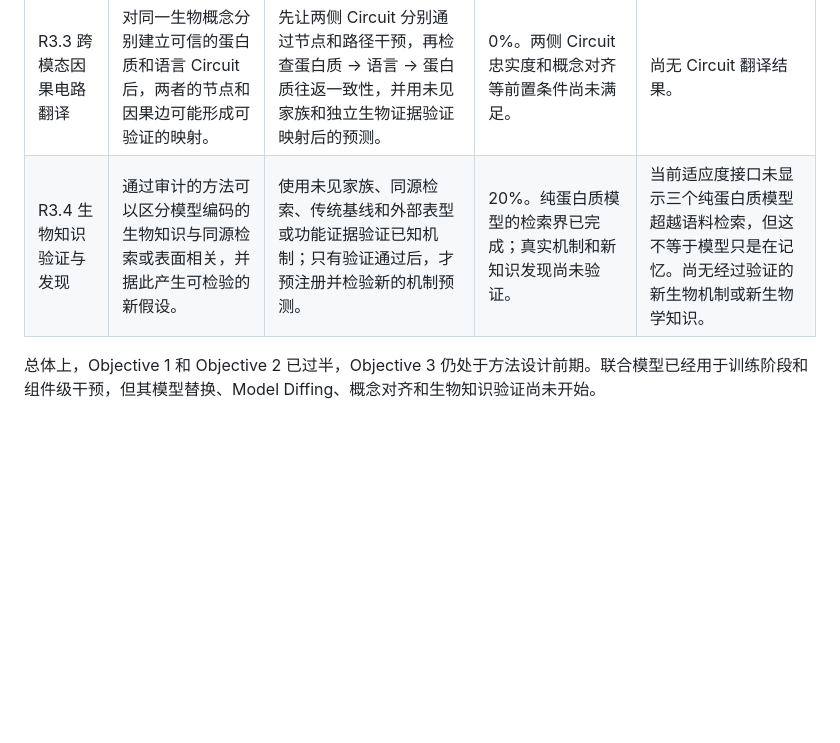
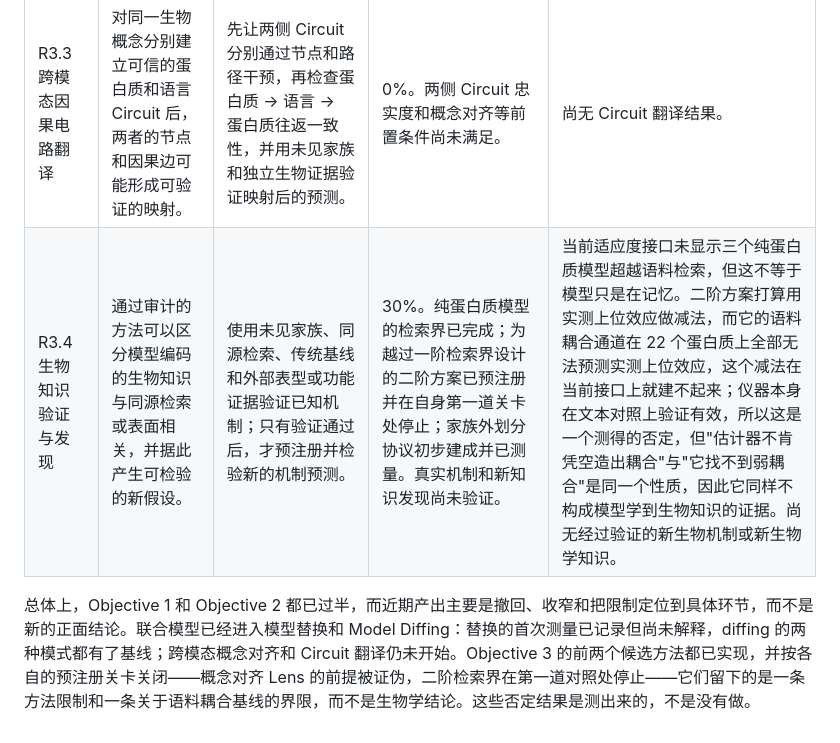
Before and after one commit to leozippon/protein-interpretability, a Markdown page: summary.md, the part around one of its changes. Rendered like a GitHub page; blank space fills up the shorter version.

```diff
--- a/summary.md
+++ b/summary.md
@@ -38,5 +38,5 @@
 | R3.2 语言中介的因果概念对齐 | 文本与蛋白质模式可能对同一生物概念形成可校准的共同表征或因果响应。 | 使用真实序列–描述配对，在序列或预定义概念层次测试检索、线性和正交对齐，必要时再训练小型 Adapter，并用概念干预验证。 | 0%。双模式 checkpoint 已完成资格检查，对齐实验尚未开始。 | 尚无共享概念或跨模态激活对齐结论；文本和蛋白质 token 不能直接配对。 |
 | R3.3 跨模态因果电路翻译 | 对同一生物概念分别建立可信的蛋白质和语言 Circuit 后，两者的节点和因果边可能形成可验证的映射。 | 先让两侧 Circuit 分别通过节点和路径干预，再检查蛋白质 → 语言 → 蛋白质往返一致性，并用未见家族和独立生物证据验证映射后的预测。 | 0%。两侧 Circuit 忠实度和概念对齐等前置条件尚未满足。 | 尚无 Circuit 翻译结果。 |
-| R3.4 生物知识验证与发现 | 通过审计的方法可以区分模型编码的生物知识与同源检索或表面相关，并据此产生可检验的新假设。 | 使用未见家族、同源检索、传统基线和外部表型或功能证据验证已知机制；只有验证通过后，才预注册并检验新的机制预测。 | 20%。纯蛋白质模型的检索界已完成；真实机制和新知识发现尚未验证。 | 当前适应度接口未显示三个纯蛋白质模型超越语料检索，但这不等于模型只是在记忆。尚无经过验证的新生物机制或新生物学知识。 |
+| R3.4 生物知识验证与发现 | 通过审计的方法可以区分模型编码的生物知识与同源检索或表面相关，并据此产生可检验的新假设。 | 使用未见家族、同源检索、传统基线和外部表型或功能证据验证已知机制；只有验证通过后，才预注册并检验新的机制预测。 | 30%。纯蛋白质模型的检索界已完成；为越过一阶检索界设计的二阶方案已预注册并在自身第一道关卡处停止；家族外划分协议初步建成并已测量。真实机制和新知识发现尚未验证。 | 当前适应度接口未显示三个纯蛋白质模型超越语料检索，但这不等于模型只是在记忆。二阶方案打算用实测上位效应做减法，而它的语料耦合通道在 22 个蛋白质上全部无法预测实测上位效应，这个减法在当前接口上就建不起来；仪器本身在文本对照上验证有效，所以这是一个测得的否定，但"估计器不肯凭空造出耦合"与"它找不到弱耦合"是同一个性质，因此它同样不构成模型学到生物知识的证据。尚无经过验证的新生物机制或新生物学知识。 |
 
-总体上，Objective 1 和 Objective 2 已过半，Objective 3 仍处于方法设计前期。联合模型已经用于训练阶段和组件级干预，但其模型替换、Model Diffing、概念对齐和生物知识验证尚未开始。
+总体上，Objective 1 和 Objective 2 都已过半，而近期产出主要是撤回、收窄和把限制定位到具体环节，而不是新的正面结论。联合模型已经进入模型替换和 Model Diffing：替换的首次测量已记录但尚未解释，diffing 的两种模式都有了基线；跨模态概念对齐和 Circuit 翻译仍未开始。Objective 3 的前两个候选方法都已实现，并按各自的预注册关卡关闭——概念对齐 Lens 的前提被证伪，二阶检索界在第一道对照处停止——它们留下的是一条方法限制和一条关于语料耦合基线的界限，而不是生物学结论。这些否定结果是测出来的，不是没有做。
```
Also changed, not shown: other parts of summary.md (+11 -11 lines).
